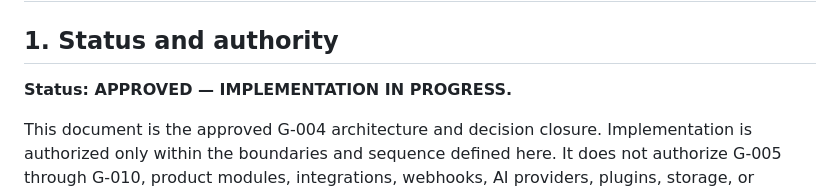
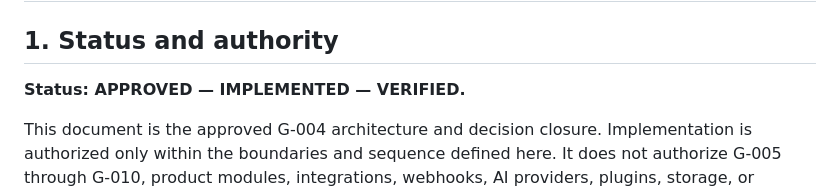
Before and after one commit to cto-revive/business-os, a Markdown page: docs/G-004-DECISION-CLOSURE.md, the part around one of its changes. Rendered like a GitHub page.

```diff
--- a/docs/G-004-DECISION-CLOSURE.md
+++ b/docs/G-004-DECISION-CLOSURE.md
@@ -2,7 +2,7 @@
 
 ## 1. Status and authority
 
-**Status: APPROVED — IMPLEMENTATION IN PROGRESS.**
+**Status: APPROVED — IMPLEMENTED — VERIFIED.**
 
 This document is the approved G-004 architecture and decision closure. Implementation is authorized only within the boundaries and sequence defined here. It does not authorize G-005 through G-010, product modules, integrations, webhooks, AI providers, plugins, storage, or Manus-specific runtime behavior.
 
```
Also changed, not shown: other parts of docs/G-004-DECISION-CLOSURE.md (+1 -1 lines), docs/DECISIONS.md (+1 -1 lines), docs/IMPLEMENTATION-STATUS.md (+3 -3 lines).
